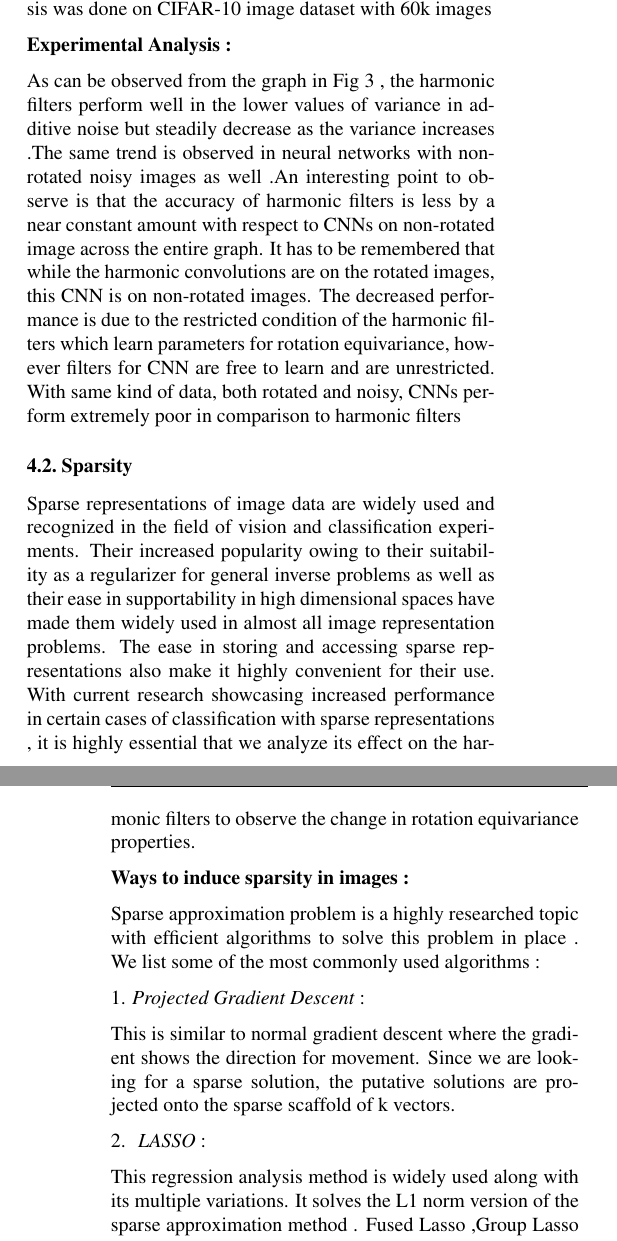
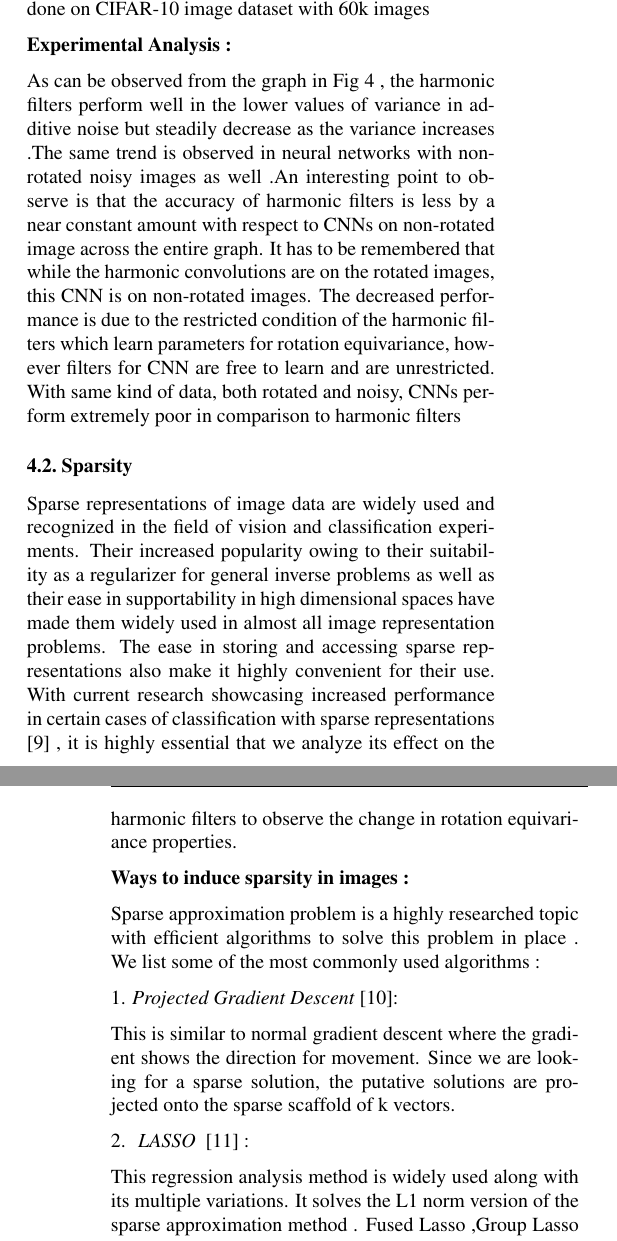
Before and after one commit to ApoorvKulshreshtha/rotationalEqFeatures, a LaTeX problem sheet (StyleAndTexFiles/example_paper.tex): two parts of the columns of pages 4 and 5 of 8, joined at a grey line, cut so that both start at the same text. Compiled offline with pdfLaTeX.

Commit message:
Added references to noise and sparsity

```diff
--- a/StyleAndTexFiles/example_paper.tex
+++ b/StyleAndTexFiles/example_paper.tex
@@ -241,24 +241,24 @@ The entire experimental analysis was done on CIFAR-10 image dataset with 60k ima
 
 \textbf{Experimental Analysis :}
 
-As can be observed from the graph in Fig 3 , the harmonic filters perform well in the lower values of variance in additive noise but steadily decrease as the variance increases .The same trend is observed in neural networks with non-rotated noisy images as well .An interesting point to observe is that the accuracy of harmonic filters is less by a near constant amount with respect to CNNs on non-rotated image across the entire graph. It has to be remembered that while the harmonic convolutions are on the rotated images, this CNN is on non-rotated images. The decreased performance is due to the restricted condition of the harmonic filters which learn parameters for rotation equivariance, however filters for CNN are free to learn and are unrestricted.
+As can be observed from the graph in Fig 4 , the harmonic filters perform well in the lower values of variance in additive noise but steadily decrease as the variance increases .The same trend is observed in neural networks with non-rotated noisy images as well .An interesting point to observe is that the accuracy of harmonic filters is less by a near constant amount with respect to CNNs on non-rotated image across the entire graph. It has to be remembered that while the harmonic convolutions are on the rotated images, this CNN is on non-rotated images. The decreased performance is due to the restricted condition of the harmonic filters which learn parameters for rotation equivariance, however filters for CNN are free to learn and are unrestricted.
 With same kind of data, both rotated and noisy, CNNs perform extremely poor in comparison to harmonic filters
 
 \subsection{Sparsity}
 
-Sparse representations of image data are widely used and recognized in the field of vision and classification experiments. Their increased popularity owing to their suitability as a regularizer for general inverse problems as well as their ease in supportability in high dimensional spaces have made them widely used in almost all image representation problems. The ease in storing and accessing sparse representations also make it highly convenient for their use. With current research showcasing increased performance in certain cases of classification with sparse representations , it is highly essential that we analyze its effect on the harmonic filters to observe the change in rotation equivariance properties.
+Sparse representations of image data are widely used and recognized in the field of vision and classification experiments. Their increased popularity owing to their suitability as a regularizer for general inverse problems as well as their ease in supportability in high dimensional spaces have made them widely used in almost all image representation problems. The ease in storing and accessing sparse representations also make it highly convenient for their use. With current research showcasing increased performance in certain cases of classification with sparse representations [9] , it is highly essential that we analyze its effect on the harmonic filters to observe the change in rotation equivariance properties.
 
 \textbf{Ways to induce sparsity in images :}
 
 Sparse approximation problem is a highly researched topic with efficient algorithms to solve this problem in place . We list some of the most commonly used algorithms :
 
-1.	\emph{Projected Gradient Descent} :
+1.	\emph{Projected Gradient Descent} [10]:
 
 This is similar to normal gradient descent where the gradient shows the direction for movement. Since we are looking for a sparse solution, the putative solutions are projected onto the sparse scaffold of k vectors.
 
-2.	\emph{ LASSO }:
+2.	\emph{ LASSO } [11] :
 
-This regression analysis method is widely used along with its multiple variations. It solves the L1 norm version of the sparse approximation method . Fused Lasso ,Group Lasso and other variations are used for generating sparsity.
+This regression analysis method is widely used along with its multiple variations. It solves the L1 norm version of the sparse approximation method . Fused Lasso ,Group Lasso [12] and other variations are used for generating sparsity.
 
 3.	\emph{Proximal Methods} :
 
```
Also changed, not shown: StyleAndTexFiles/example_paper.pdf, StyleAndTexFiles/example_paper.tex (14 more changed lines).
